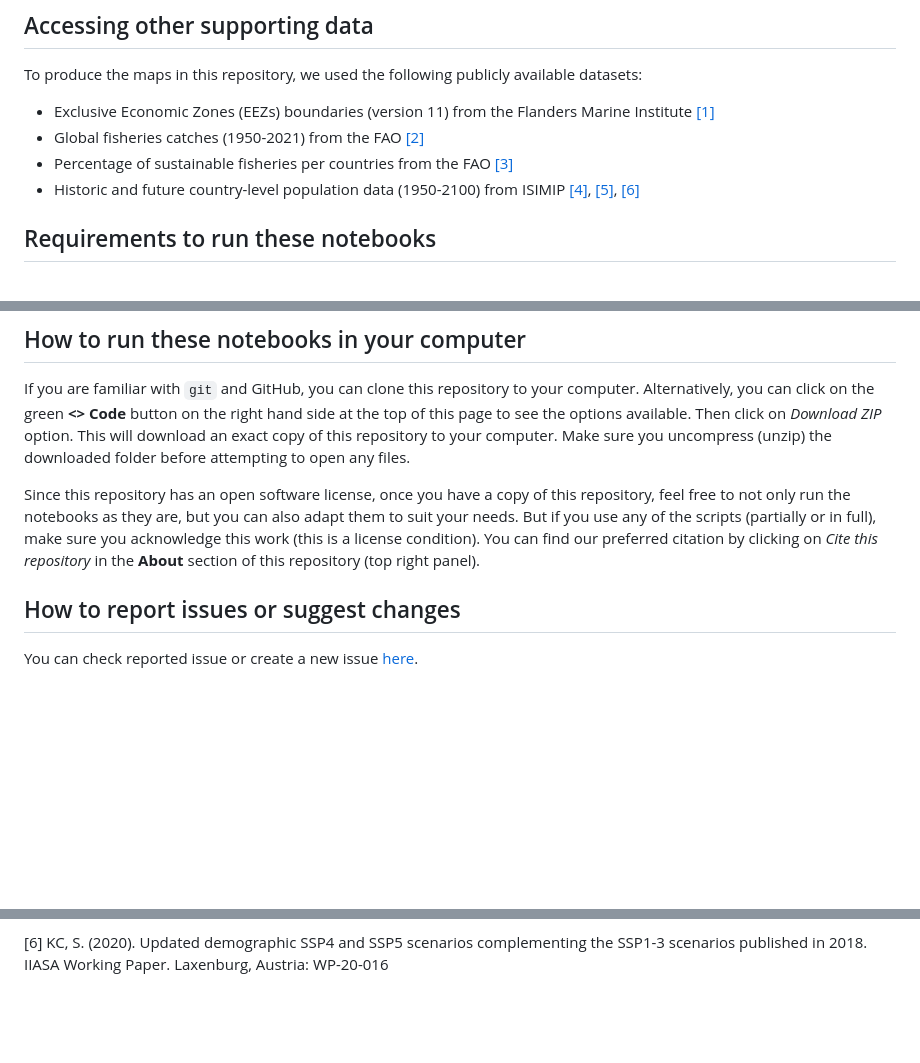
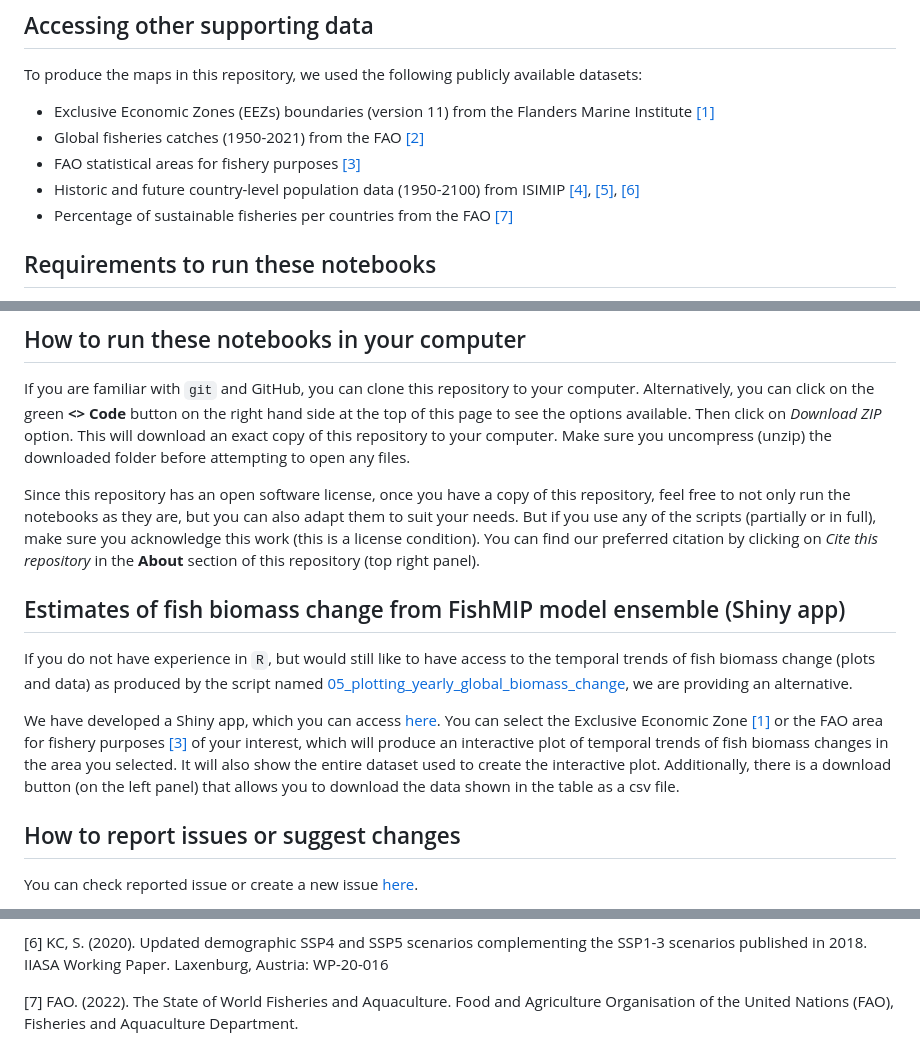
Before and after one commit to Fish-MIP/FAO_Report, a Markdown page: README.md, 3 parts joined by grey strips. Rendered like a GitHub page; blank space fills up the shorter version.

Commit message:
adding shiny app address

```diff
--- a/README.md
+++ b/README.md
@@ -10,8 +10,9 @@ Due to the size of the input files, the data used in the scripts within this rep
 To produce the maps in this repository, we used the following publicly available datasets:
 - Exclusive Economic Zones (EEZs) boundaries (version 11) from the Flanders Marine Institute [[1]](#1)
 - Global fisheries catches (1950-2021) from the FAO [[2]](#2)
-- Percentage of sustainable fisheries per countries from the FAO [[3]](#3)
+- FAO statistical areas for fishery purposes [[3]](#3)
 - Historic and future country-level population data (1950-2100) from ISIMIP [[4]](#4), [[5]](#5), [[6]](#6)
+- Percentage of sustainable fisheries per countries from the FAO [[7]](#7)
 
 ## Requirements to run these notebooks
 All scripts included in these notebooks were developed in `R` version 4.3.0. Please ensure you have this `R` version or later installed in your computer for notebooks to run correctly.
@@ -28,6 +29,11 @@ You will also need to have the following packages installed prior to running the
 If you are familiar with `git` and GitHub, you can clone this repository to your computer. Alternatively, you can click on the green **<> Code** button on the right hand side at the top of this page to see the options available. Then click on *Download ZIP* option. This will download an exact copy of this repository to your computer. Make sure you uncompress (unzip) the downloaded folder before attempting to open any files.
 
 Since this repository has an open software license, once you have a copy of this repository, feel free to not only run the notebooks as they are, but you can also adapt them to suit your needs. But if you use any of the scripts (partially or in full), make sure you acknowledge this work (this is a license condition). You can find our preferred citation by clicking on *Cite this repository* in the **About** section of this repository (top right panel).
+
+## Estimates of fish biomass change from FishMIP model ensemble (Shiny app)
+If you do not have experience in `R`, but would still like to have access to the temporal trends of fish biomass change (plots and data) as produced by the script named [05_plotting_yearly_global_biomass_change](https://github.com/Fish-MIP/FAO_Report/blob/main/scripts/05_plotting_yearly_global_biomass_change.Rmd), we are providing an alternative.
+
+We have developed a Shiny app, which you can access [here](https://rstudio.global-ecosystem-model.cloud.edu.au/shiny/FAO_Report/Shiny_app/). You can select the Exclusive Economic Zone [[1]](#1) or the FAO area for fishery purposes [[3]](#3) of your interest, which will produce an interactive plot of temporal trends of fish biomass changes in the area you selected. It will also show the entire dataset used to create the interactive plot. Additionally, there is a download button (on the left panel) that allows you to download the data shown in the table as a csv file.
 
 ## How to report issues or suggest changes
 You can check reported issue or create a new issue [here](https://github.com/Fish-MIP/FAO_Report/issues).
@@ -50,3 +56,6 @@ KC S., Lutz W. (2017). The human core of the shared socioeconomic pathways: Popu
 
 <a id="6">[6]</a>
 KC, S. (2020). Updated demographic SSP4 and SSP5 scenarios complementing the SSP1-3 scenarios published in 2018. IIASA Working Paper. Laxenburg, Austria: WP-20-016
+
+<a id="7">[7]</a>
+FAO. (2022). The State of World Fisheries and Aquaculture. Food and Agriculture Organisation of the United Nations (FAO), Fisheries and Aquaculture Department.
```
